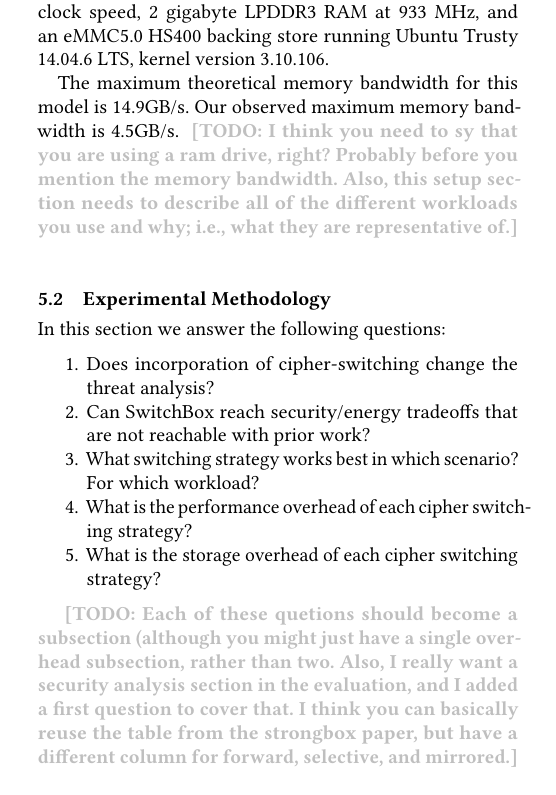
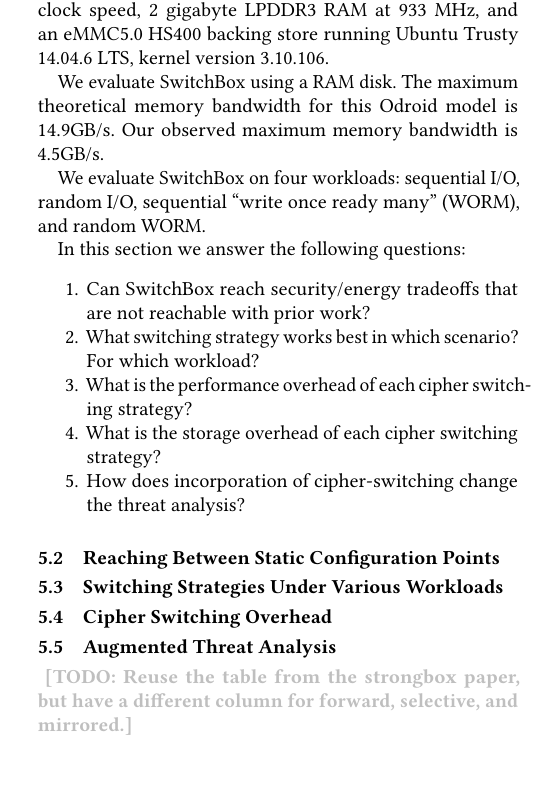
Before and after one commit to Xunnamius/switchcrypt-paper, a LaTeX paper (_paper.tex, which reads 5_evaluation.tex): part of one column of page 9 of 13, cut so that both start at the same text, the shorter picture padded with empty space. Compiled offline with pdfLaTeX.

Commit message:
laptop syncback (eval incoming)

```diff
--- a/5_evaluation.tex
+++ b/5_evaluation.tex
@@ -7,28 +7,32 @@ Samsung Exynos 5422 A15/A7 heterogeneous multi-processing quad core CPUs at
 maximum clock speed, 2 gigabyte LPDDR3 RAM at 933 MHz, and an eMMC5.0 HS400
 backing store running Ubuntu Trusty 14.04.6 LTS, kernel version 3.10.106.
 
-The maximum theoretical memory bandwidth for this model is 14.9GB/s\@.
-Our observed maximum memory bandwidth is 4.5GB/s. \TODO{I think you
-  need to sy that you are using a ram drive, right? Probably before
-  you mention the memory bandwidth. Also, this setup section needs to
-  describe all of the different workloads you use and why; i.e., what
-  they are representative of.}
+We evaluate SwitchBox using a RAM disk. The maximum theoretical memory bandwidth
+for this Odroid model is 14.9GB/s\@. Our observed maximum memory bandwidth is
+4.5GB/s.
 
-\subsection{Experimental Methodology}
+We evaluate SwitchBox on four workloads: sequential I/O, random I/O, sequential
+``write once ready many'' (WORM), and random WORM.
+
 In this section we answer the following questions:
 \begin{enumerate}
- \item Does incorporation of cipher-switching change the threat analysis?
  \item Can SwitchBox reach security/energy tradeoffs that are not reachable with prior work?
  \item What switching strategy works best in which scenario? For which workload?
  \item What is the performance overhead of each cipher switching strategy?
  \item What is the storage overhead of each cipher switching strategy?
+ \item How does incorporation of cipher-switching change the threat analysis?
 \end{enumerate}
 
-\TODO{Each of these quetions should become a subsection (although you might just
-have a single overhead subsection, rather than two. Also, I really want a
-security analysis section in the evaluation, and I added a first question to
-cover that. I think you can basically reuse the table from the strongbox
-paper, but have a different column for forward, selective, and mirrored.}
+\subsection{Reaching Between Static Configuration Points}
+
+\subsection{Switching Strategies Under Various Workloads}
+
+\subsection{Cipher Switching Overhead}
+
+\subsection{Augmented Threat Analysis}
+
+\TODO{Reuse the table from the strongbox paper, but have a different column for
+forward, selective, and mirrored.}
 
 \TODO{As I read through what is in here now, I also realize there needs to be
 some discussion of the different sizes and how they relate. I would prefer one
```
